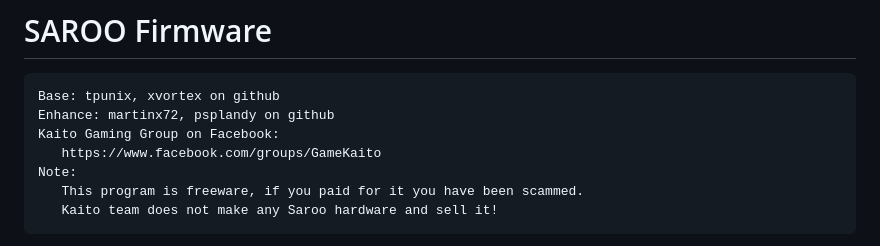
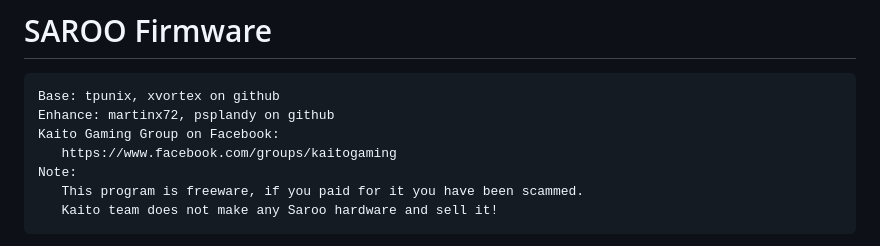
Before and after one commit to martinx72/SAROO_Firmware, a Markdown page: README.md, the part around the change. GitHub-like rendering.

```diff
--- a/README.md
+++ b/README.md
@@ -3,7 +3,7 @@
 <pre><code class="fenced-code-block language-SAROO">Base: tpunix, xvortex on github
 Enhance: martinx72, psplandy on github
 Kaito Gaming Group on Facebook:
-   https://www.facebook.com/groups/GameKaito
+   https://www.facebook.com/groups/kaitogaming
 Note:
    This program is freeware, if you paid for it you have been scammed.
    Kaito team does not make any Saroo hardware and sell it!
```
